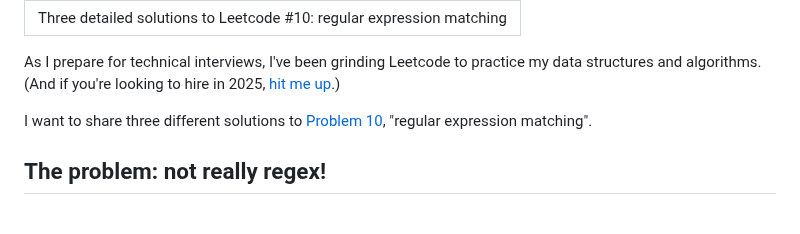
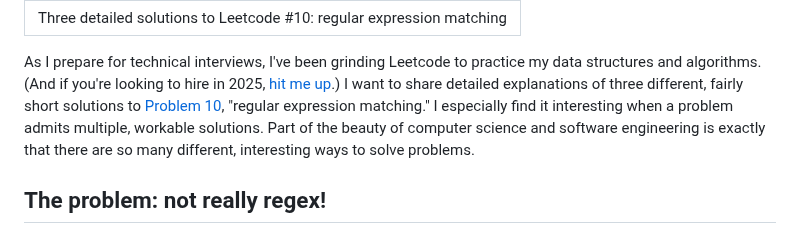
Before and after one commit to tsani/jerrington.me, a Markdown page: posts/2024-09-27-leetcode-10.md, the part around the change. GitHub-like rendering.

Commit message:
leetcode10: expand intro slightly

```diff
--- a/posts/2024-09-27-leetcode-10.md
+++ b/posts/2024-09-27-leetcode-10.md
@@ -4,10 +4,11 @@ title: "Three detailed solutions to Leetcode #10: regular expression matching"
 
 As I prepare for technical interviews, I've been grinding Leetcode to practice my data structures
 and algorithms. (And if you're looking to hire in 2025, [hit me up](/info.html).)
-
-I want to share three different solutions to
+I want to share detailed explanations of three different, fairly short solutions to
 [Problem 10](https://leetcode.com/problems/regular-expression-matching), "regular expression
-matching".
+matching." I especially find it interesting when a problem admits multiple, workable solutions.
+Part of the beauty of computer science and software engineering is exactly that there are so many
+different, interesting ways to solve problems.
 
 ## The problem: not really regex!
 
```
